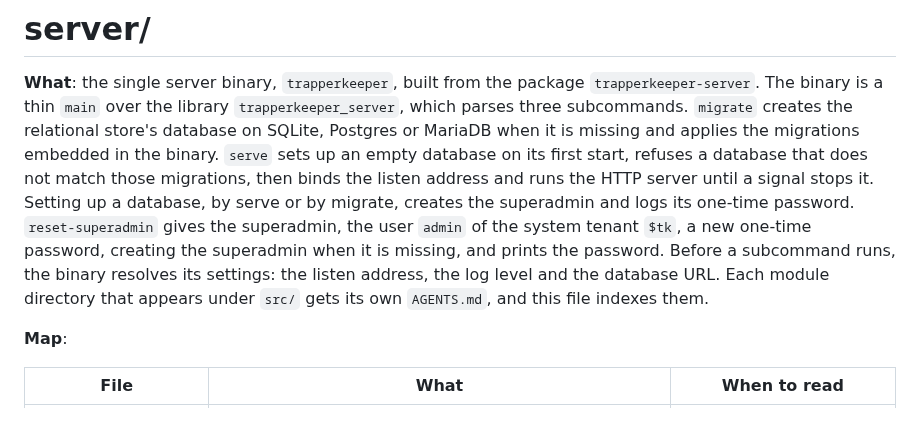
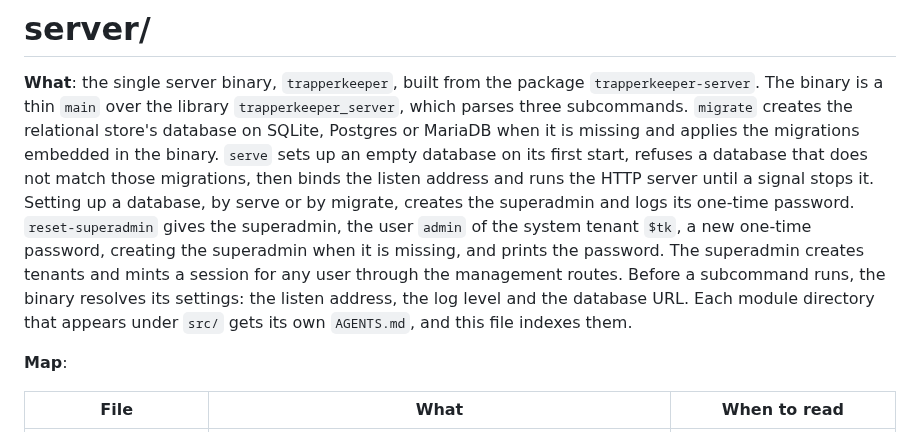
Before and after one commit to solatis/trapperkeeper, a Markdown page: server/AGENTS.md, the part around the change. Drawn GitHub-style.

Commit message:
docs(server): describe the mint route and rewrite the M2 line it changes

```diff
--- a/server/AGENTS.md
+++ b/server/AGENTS.md
@@ -11,9 +11,9 @@ signal stops it. Setting up a database, by serve or by migrate, creates the
 superadmin and logs its one-time password. `reset-superadmin` gives the
 superadmin, the user `admin` of the system tenant `$tk`, a new one-time
 password, creating the superadmin when it is missing, and prints the
-password. Before a
-subcommand runs, the binary resolves its settings: the listen address, the log
-level and the database URL. Each module directory that appears under `src/`
+password. The superadmin creates tenants and mints a session for any user
+through the management routes. Before a subcommand runs, the binary resolves
+its settings: the listen address, the log level and the database URL. Each module directory that appears under `src/`
 gets its own `AGENTS.md`, and this file indexes them.
 
 **Map**:
```
